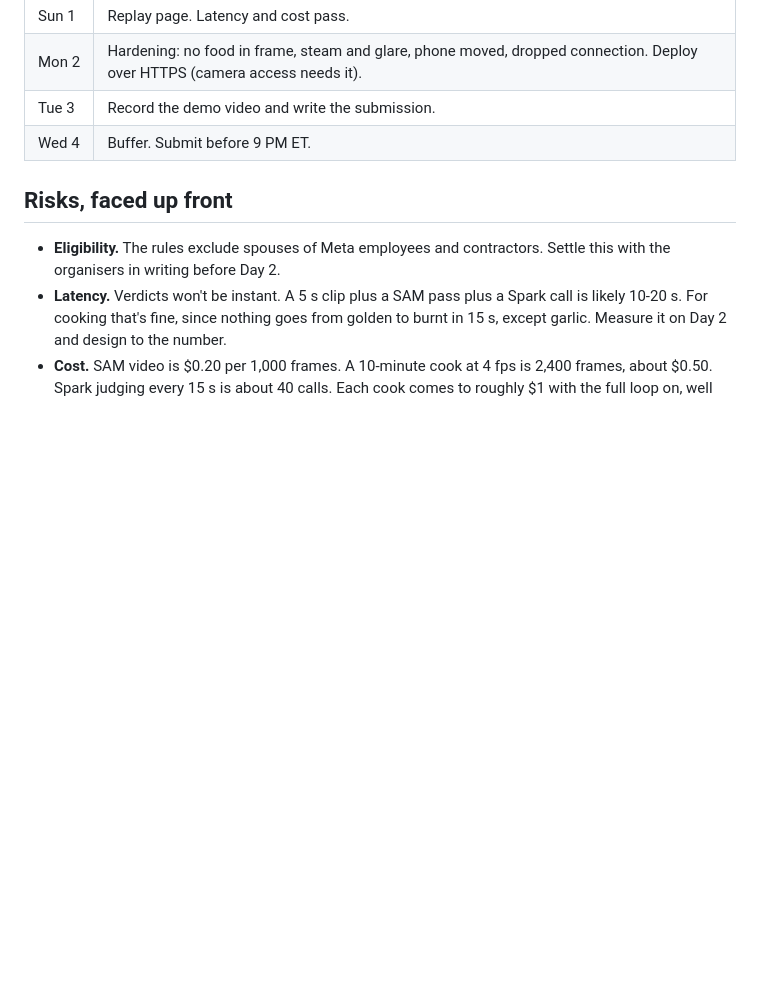
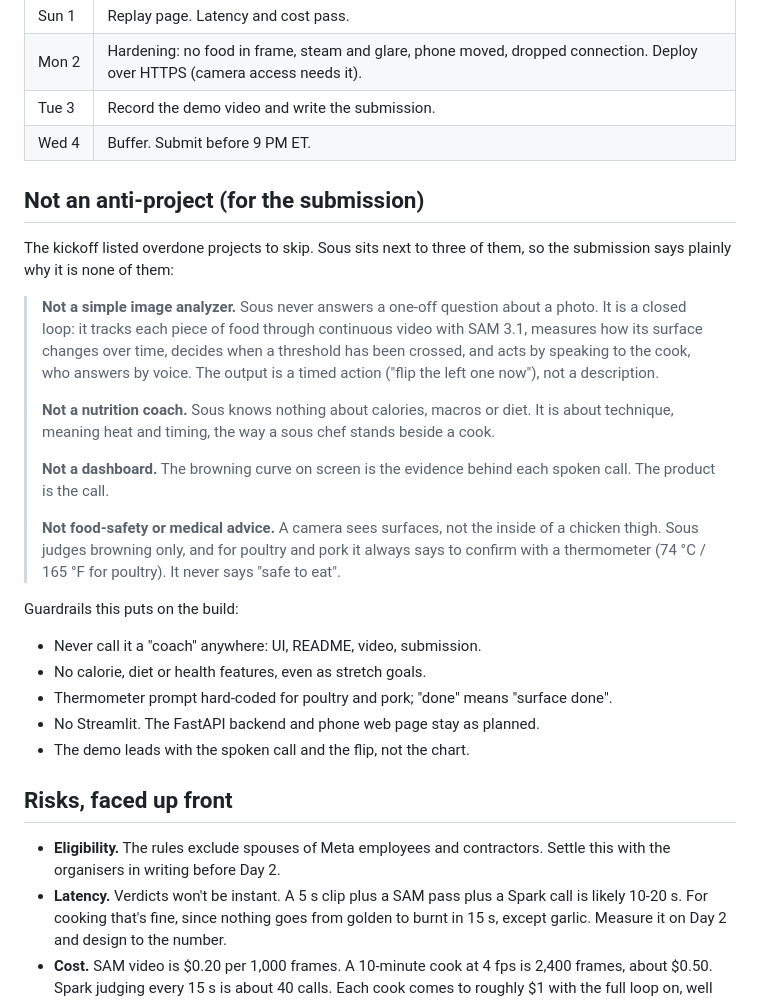
Before and after one commit to kopias/pimp-my-social, a Markdown page: IDEA.md, the part around the change. Rendered like a GitHub page; blank space fills up the shorter version.

Commit message:
IDEA: anti-project callout for the submission, plus build guardrails
Co-Authored-By: Claude Opus 5.5 <noreply@anthropic.com>

```diff
--- a/IDEA.md
+++ b/IDEA.md
@@ -83,6 +83,36 @@ voice, "is it burning?". Close on the replay.
 | Tue 3 | Record the demo video and write the submission. |
 | Wed 4 | Buffer. Submit before 9 PM ET. |
 
+## Not an anti-project (for the submission)
+
+The kickoff listed overdone projects to skip. Sous sits next to three of them, so
+the submission says plainly why it is none of them:
+
+> **Not a simple image analyzer.** Sous never answers a one-off question about a
+> photo. It is a closed loop: it tracks each piece of food through continuous video
+> with SAM 3.1, measures how its surface changes over time, decides when a threshold
+> has been crossed, and acts by speaking to the cook, who answers by voice. The
+> output is a timed action ("flip the left one now"), not a description.
+>
+> **Not a nutrition coach.** Sous knows nothing about calories, macros or diet. It
+> is about technique, meaning heat and timing, the way a sous chef stands beside a
+> cook.
+>
+> **Not a dashboard.** The browning curve on screen is the evidence behind each
+> spoken call. The product is the call.
+>
+> **Not food-safety or medical advice.** A camera sees surfaces, not the inside of a
+> chicken thigh. Sous judges browning only, and for poultry and pork it always says
+> to confirm with a thermometer (74 °C / 165 °F for poultry). It never says "safe to
+> eat".
+
+Guardrails this puts on the build:
+- Never call it a "coach" anywhere: UI, README, video, submission.
+- No calorie, diet or health features, even as stretch goals.
+- Thermometer prompt hard-coded for poultry and pork; "done" means "surface done".
+- No Streamlit. The FastAPI backend and phone web page stay as planned.
+- The demo leads with the spoken call and the flip, not the chart.
+
 ## Risks, faced up front
 
 - **Eligibility.** The rules exclude spouses of Meta employees and contractors.
```
